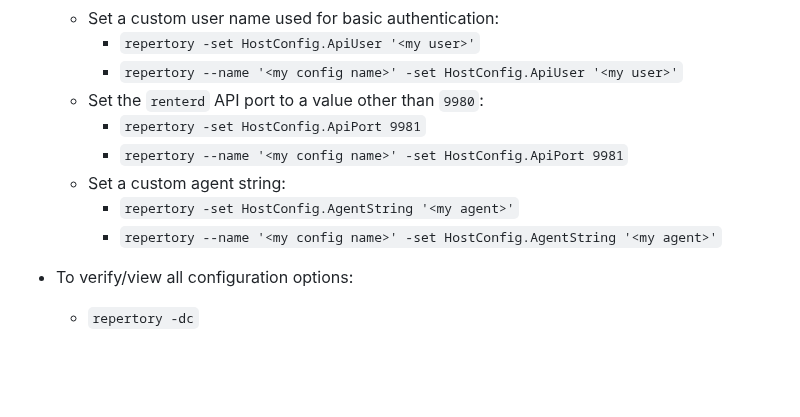
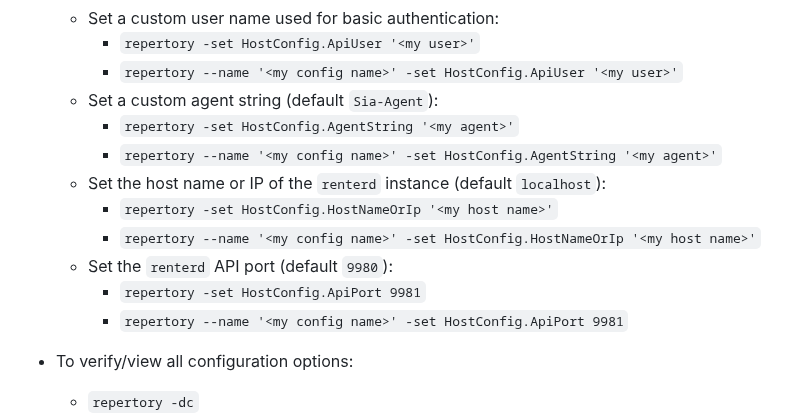
Before and after one commit to BlockStorage1/repertory, a Markdown page: README.md, the part around the change. GitHub-like rendering; blank space fills up the shorter version.

Commit message:
Complete initial v2.0 documentation #33

```diff
--- a/README.md
+++ b/README.md
@@ -97,12 +97,15 @@ Only 64-bit operating systems are supported
   * Set a custom user name used for basic authentication:
     * `repertory -set HostConfig.ApiUser '<my user>'`
     * `repertory --name '<my config name>' -set HostConfig.ApiUser '<my user>'`
-  * Set the `renterd` API port to a value other than `9980`:
+  * Set a custom agent string (default `Sia-Agent`):
+    * `repertory -set HostConfig.AgentString '<my agent>'`
+    * `repertory --name '<my config name>' -set HostConfig.AgentString '<my agent>'`
+  * Set the host name or IP of the `renterd` instance (default `localhost`):
+    * `repertory -set HostConfig.HostNameOrIp '<my host name>'`
+    * `repertory --name '<my config name>' -set HostConfig.HostNameOrIp '<my host name>'`
+  * Set the `renterd` API port (default `9980`):
     * `repertory -set HostConfig.ApiPort 9981`
     * `repertory --name '<my config name>' -set HostConfig.ApiPort 9981`
-  * Set a custom agent string:
-    * `repertory -set HostConfig.AgentString '<my agent>'`
-    * `repertory --name '<my config name>' -set HostConfig.AgentString '<my agent>'`
 
 * To verify/view all configuration options:
   * `repertory -dc`
```
